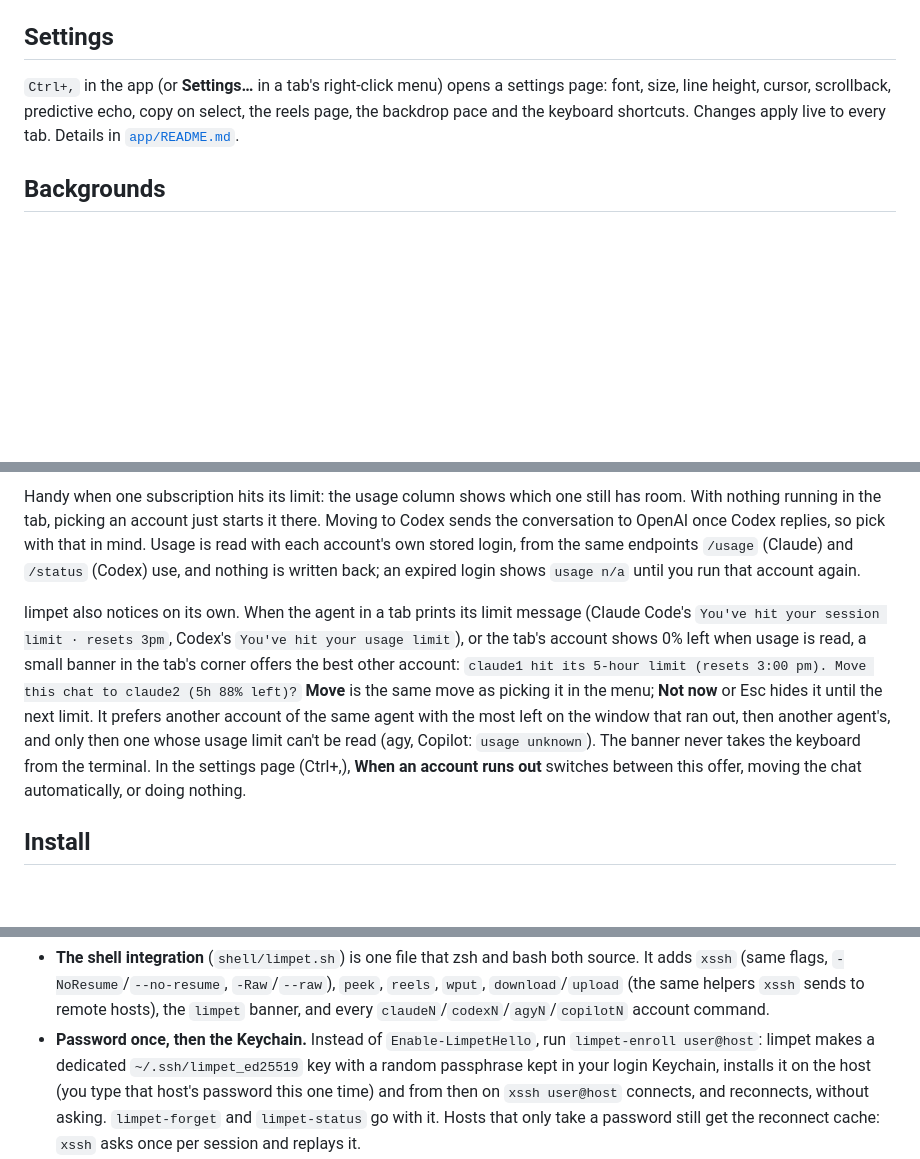
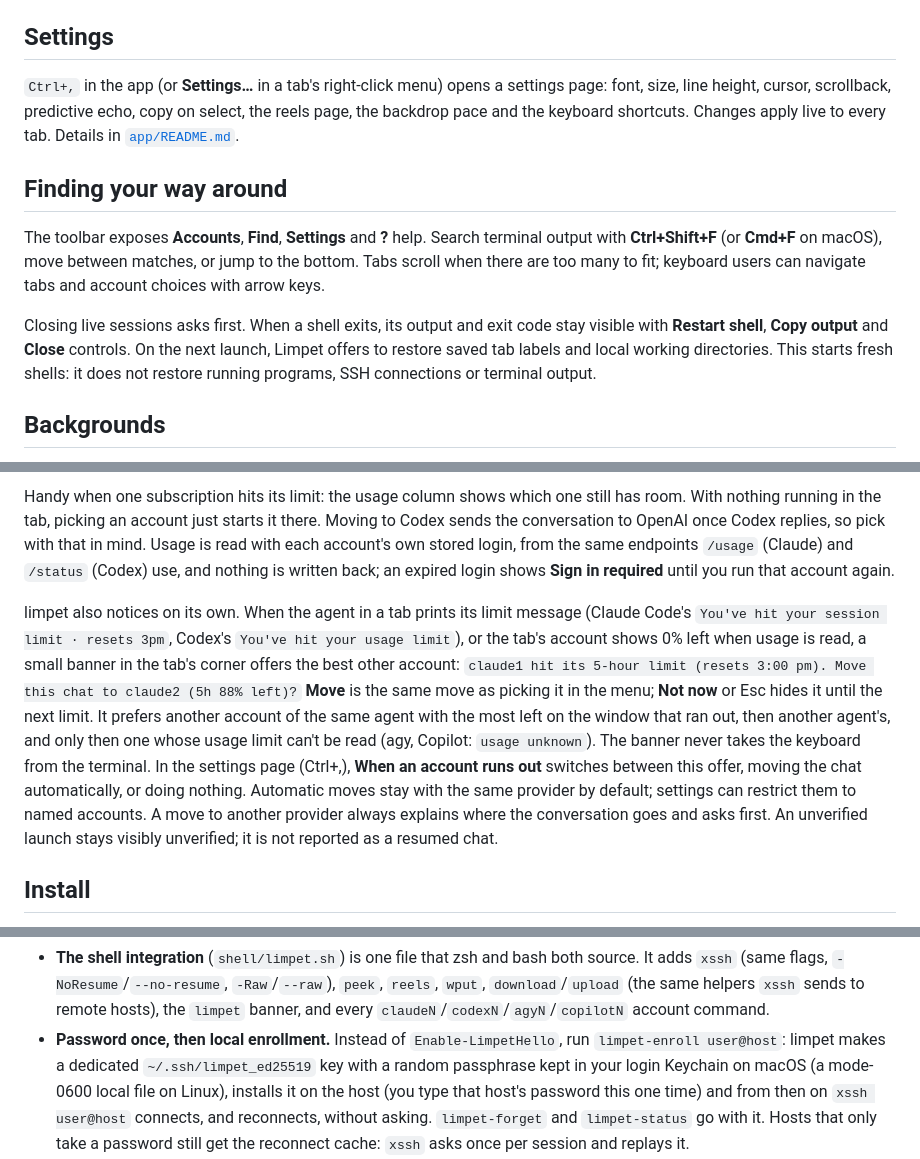
Before and after one commit to samuelwbarber/limpet, a Markdown page: README.md, 3 parts joined by grey strips. GitHub-like rendering; blank space fills up the shorter version.

```diff
--- a/README.md
+++ b/README.md
@@ -115,6 +115,19 @@ settings page: font, size, line height, cursor, scrollback, predictive echo,
 copy on select, the reels page, the backdrop pace and the keyboard shortcuts.
 Changes apply live to every tab. Details in [`app/README.md`](app/README.md#settings).
 
+## Finding your way around
+
+The toolbar exposes **Accounts**, **Find**, **Settings** and **?** help. Search
+terminal output with **Ctrl+Shift+F** (or **Cmd+F** on macOS), move between
+matches, or jump to the bottom. Tabs scroll when there are too many to fit;
+keyboard users can navigate tabs and account choices with arrow keys.
+
+Closing live sessions asks first. When a shell exits, its output and exit code
+stay visible with **Restart shell**, **Copy output** and **Close** controls.
+On the next launch, Limpet offers to restore saved tab labels and local
+working directories. This starts fresh shells: it does not restore running
+programs, SSH connections or terminal output.
+
 ## Backgrounds
 
 Right-click a tab and pick a background: the standard limpet colour (the
@@ -235,7 +248,7 @@ still has room. With nothing running in the tab, picking an account just
 starts it there. Moving to Codex sends the conversation to OpenAI once Codex
 replies, so pick with that in mind. Usage is read with each account's own
 stored login, from the same endpoints `/usage` (Claude) and `/status` (Codex)
-use, and nothing is written back; an expired login shows `usage n/a` until you
+use, and nothing is written back; an expired login shows **Sign in required** until you
 run that account again.
 
 limpet also notices on its own. When the agent in a tab prints its limit
@@ -249,7 +262,10 @@ agent with the most left on the window that ran out, then another agent's,
 and only then one whose usage limit can't be read (agy, Copilot: `usage
 unknown`). The banner never takes the keyboard from the terminal. In the
 settings page (Ctrl+,), **When an account runs out** switches between this
-offer, moving the chat automatically, or doing nothing.
+offer, moving the chat automatically, or doing nothing. Automatic moves stay with the
+same provider by default; settings can restrict them to named accounts. A move
+to another provider always explains where the conversation goes and asks first.
+An unverified launch stays visibly unverified; it is not reported as a resumed chat.
 
 ## Install
 
@@ -313,9 +329,10 @@ open app               # or: cd app && npm start
   `-Raw`/`--raw`), `peek`, `reels`, `wput`, `download`/`upload` (the same
   helpers `xssh` sends to remote hosts), the `limpet` banner, and every
   `claudeN`/`codexN`/`agyN`/`copilotN` account command.
-- **Password once, then the Keychain.** Instead of `Enable-LimpetHello`, run
+- **Password once, then local enrollment.** Instead of `Enable-LimpetHello`, run
   `limpet-enroll user@host`: limpet makes a dedicated `~/.ssh/limpet_ed25519`
-  key with a random passphrase kept in your login Keychain, installs it on
+  key with a random passphrase kept in your login Keychain on macOS (a
+  mode-0600 local file on Linux), installs it on
   the host (you type that host's password this one time) and from then on
   `xssh user@host` connects, and reconnects, without asking. `limpet-forget`
   and `limpet-status` go with it. Hosts that only take a password still get
```
Also changed, not shown: other parts of README.md (+1 -1 lines), app/README.md (+21 -2 lines), docs/COMMANDS.md (+1 -1 lines).
